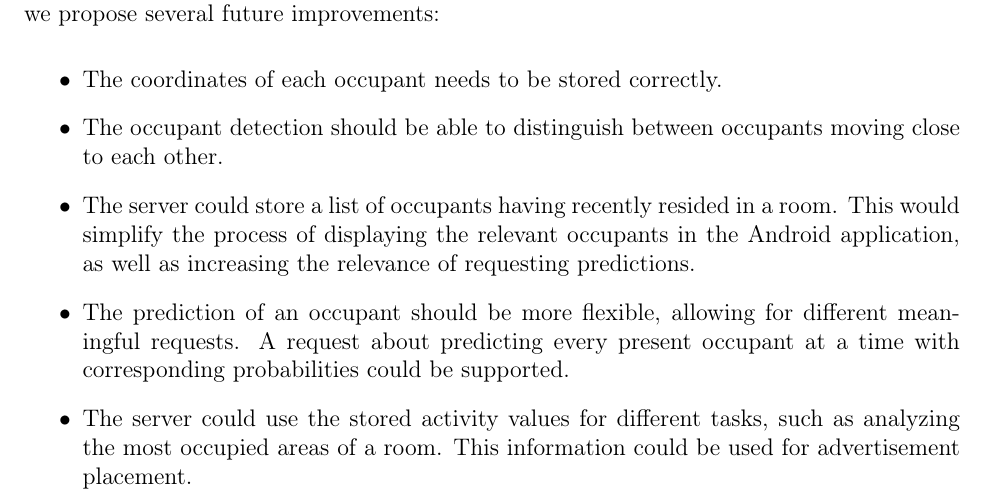
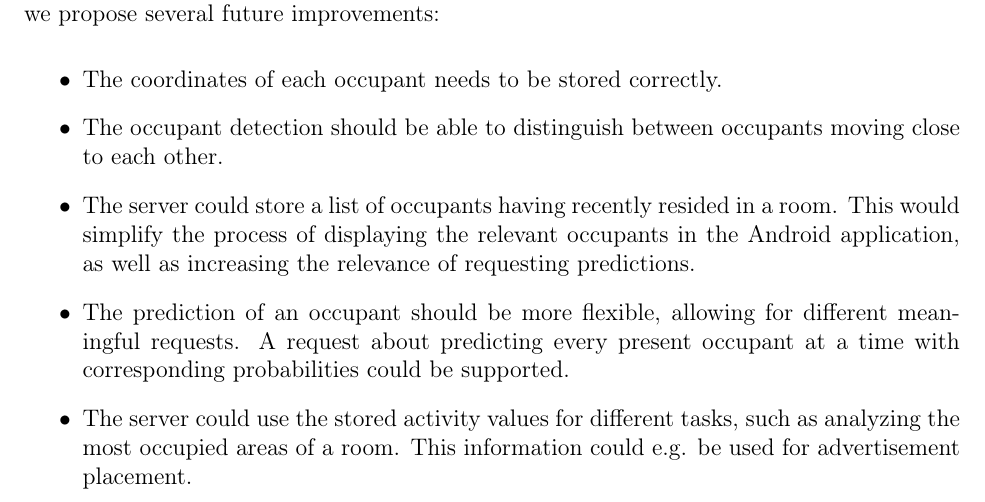
Before and after one commit to traysa/GSD_Report, a LaTeX thesis (Report/Occupancy Analyzer Report.tex, which reads Report/chapters/Conclusion.tex): part of page 57 of 104, cut so that both start at the same text. Compiled offline with pdfLaTeX.

Commit message:
pico addition.

```diff
--- a/Report/chapters/Conclusion.tex
+++ b/Report/chapters/Conclusion.tex
@@ -6,5 +6,5 @@ While the final system allows a user to detect occupants and predict their futur
 \item The occupant detection should be able to distinguish between occupants moving close to each other.
 \item The server could store a list of occupants having recently resided in a room. This would simplify the process of displaying the relevant occupants in the Android application, as well as increasing the relevance of requesting predictions.
 \item The prediction of an occupant should be more flexible, allowing for different meaningful requests. A request about predicting every present occupant at a time with corresponding probabilities could be supported.
-\item The server could use the stored activity values for different tasks, such as analyzing the most occupied areas of a room. This information could be used for advertisement placement.
+\item The server could use the stored activity values for different tasks, such as analyzing the most occupied areas of a room. This information could e.g. be used for advertisement placement.
 \end{itemize}
```
